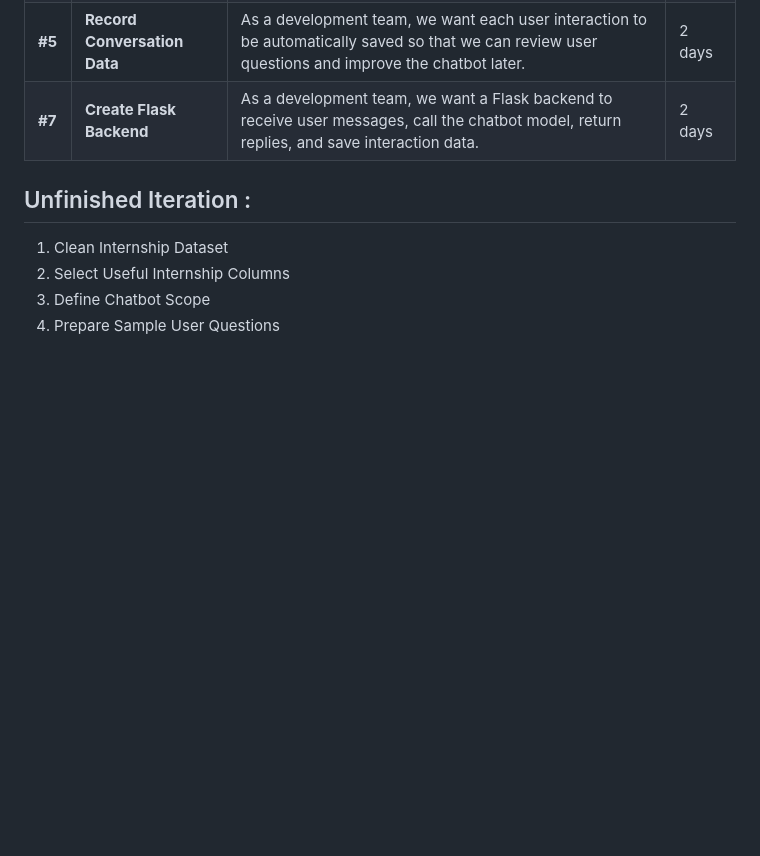
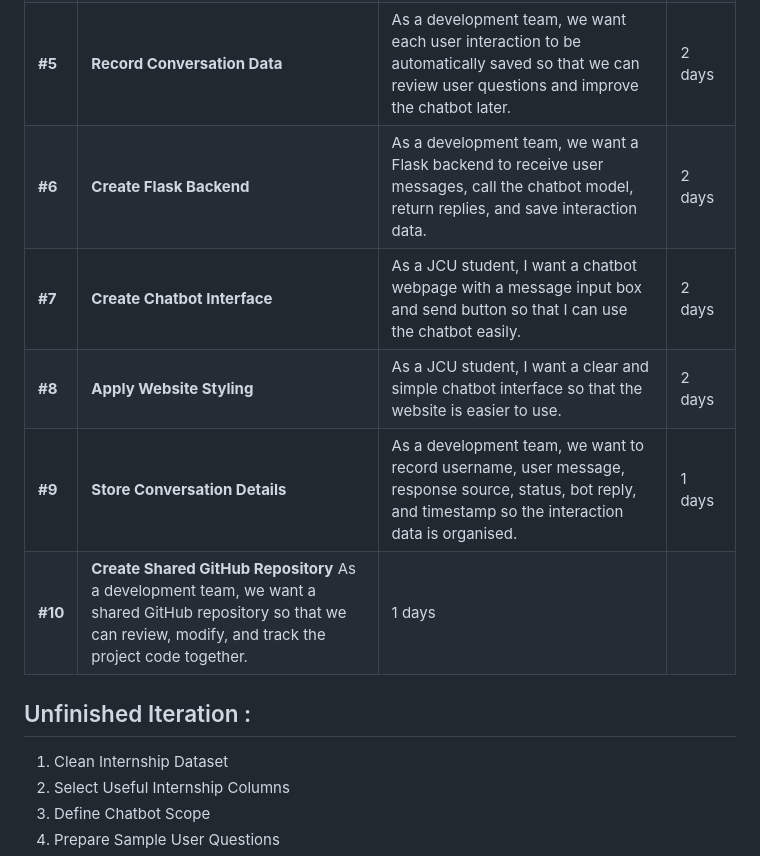
Before and after one commit to airishlie/Group-Project-, a Markdown page: README.md, the part around the change. Rendered like a GitHub page; blank space fills up the shorter version.

Commit message:
Update README.md
Update the iteration 1

```diff
--- a/README.md
+++ b/README.md
@@ -119,7 +119,12 @@ Use `;` as delimiter. The bot checks these first before calling Gemini.
 |  **#3** | **Receive AI Chatbot Reply** | As a JCU student, I want to receive a relevant response to my career or internship question so that I can obtain guidance quickly. | 2 days |
 |  **#4** | **Integrate Gemini API** | As a development team, we want to connect the chatbot backend to the Gemini API so that the chatbot can generate flexible responses. | 3 days |
 |  **#5** | **Record Conversation Data** | As a development team, we want each user interaction to be automatically saved so that we can review user questions and improve the chatbot later. | 2 days |
-|  **#7** | **Create Flask Backend** | As a development team, we want a Flask backend to receive user messages, call the chatbot model, return replies, and save interaction data. | 2 days |
+|  **#6** | **Create Flask Backend** | As a development team, we want a Flask backend to receive user messages, call the chatbot model, return replies, and save interaction data. | 2 days |
+|  **#7** | **Create Chatbot Interface** |As a JCU student, I want a chatbot webpage with a message input box and send button so that I can use the chatbot easily.| 2 days |
+|  **#8** | **Apply Website Styling** |As a JCU student, I want a clear and simple chatbot interface so that the website is easier to use.| 2 days |
+|  **#9** | **Store Conversation Details** |As a development team, we want to record username, user message, response source, status, bot reply, and timestamp so the interaction data is organised.| 1 days |
+|  **#10** | **Create Shared GitHub Repository** As a development team, we want a shared GitHub repository so that we can review, modify, and track the project code together.| 1 days |
+
 
 ## Unfinished Iteration :
 
```
